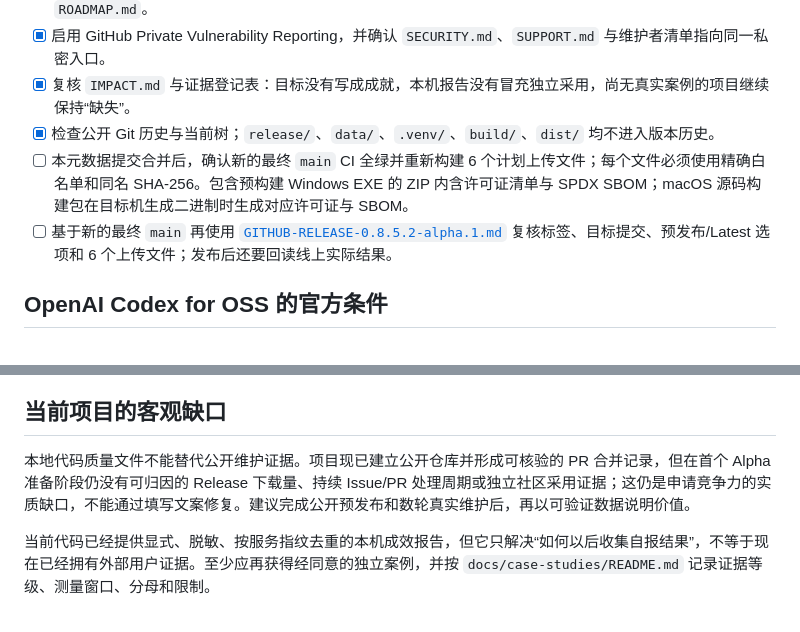
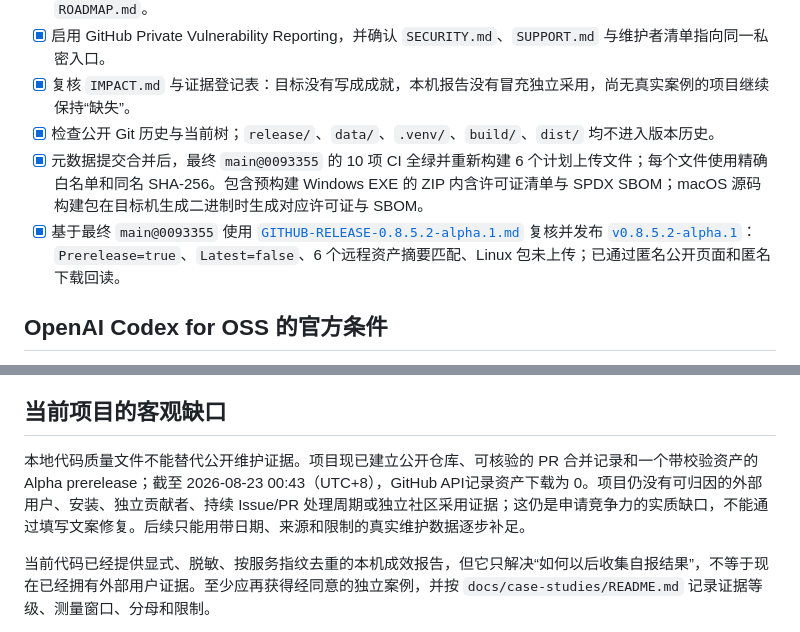
Before and after one commit to keith-yan/vibe-service-guardian, a Markdown page: docs/PUBLIC-RELEASE-CHECKLIST.md, 2 parts joined by grey strips. Drawn GitHub-style.

```diff
--- a/docs/PUBLIC-RELEASE-CHECKLIST.md
+++ b/docs/PUBLIC-RELEASE-CHECKLIST.md
@@ -14,8 +14,8 @@
 - [x] 启用 GitHub Private Vulnerability Reporting，并确认 `SECURITY.md`、`SUPPORT.md` 与维护者清单指向同一私密入口。
 - [x] 复核 `IMPACT.md` 与证据登记表：目标没有写成成就，本机报告没有冒充独立采用，尚无真实案例的项目继续保持“缺失”。
 - [x] 检查公开 Git 历史与当前树；`release/`、`data/`、`.venv/`、`build/`、`dist/` 均不进入版本历史。
-- [ ] 本元数据提交合并后，确认新的最终 `main` CI 全绿并重新构建 6 个计划上传文件；每个文件必须使用精确白名单和同名 SHA-256。包含预构建 Windows EXE 的 ZIP 内含许可证清单与 SPDX SBOM；macOS 源码构建包在目标机生成二进制时生成对应许可证与 SBOM。
-- [ ] 基于新的最终 `main` 再使用 [`GITHUB-RELEASE-0.8.5.2-alpha.1.md`](GITHUB-RELEASE-0.8.5.2-alpha.1.md) 复核标签、目标提交、预发布/Latest 选项和 6 个上传文件；发布后还要回读线上实际结果。
+- [x] 元数据提交合并后，最终 `main@0093355` 的 10 项 CI 全绿并重新构建 6 个计划上传文件；每个文件使用精确白名单和同名 SHA-256。包含预构建 Windows EXE 的 ZIP 内含许可证清单与 SPDX SBOM；macOS 源码构建包在目标机生成二进制时生成对应许可证与 SBOM。
+- [x] 基于最终 `main@0093355` 使用 [`GITHUB-RELEASE-0.8.5.2-alpha.1.md`](GITHUB-RELEASE-0.8.5.2-alpha.1.md) 复核并发布 [`v0.8.5.2-alpha.1`](https://github.com/keith-yan/vibe-service-guardian/releases/tag/v0.8.5.2-alpha.1)：`Prerelease=true`、`Latest=false`、6 个远程资产摘要匹配、Linux 包未上传；已通过匿名公开页面和匿名下载回读。
 
 ## OpenAI Codex for OSS 的官方条件
 
@@ -31,7 +31,7 @@
 
 ## 当前项目的客观缺口
 
-本地代码质量文件不能替代公开维护证据。项目现已建立公开仓库并形成可核验的 PR 合并记录，但在首个 Alpha 准备阶段仍没有可归因的 Release 下载量、持续 Issue/PR 处理周期或独立社区采用证据；这仍是申请竞争力的实质缺口，不能通过填写文案修复。建议完成公开预发布和数轮真实维护后，再以可验证数据说明价值。
+本地代码质量文件不能替代公开维护证据。项目现已建立公开仓库、可核验的 PR 合并记录和一个带校验资产的 Alpha prerelease；截至 2026-08-23 00:43（UTC+8），GitHub API记录资产下载为 0。项目仍没有可归因的外部用户、安装、独立贡献者、持续 Issue/PR 处理周期或独立社区采用证据；这仍是申请竞争力的实质缺口，不能通过填写文案修复。后续只能用带日期、来源和限制的真实维护数据逐步补足。
 
 当前代码已经提供显式、脱敏、按服务指纹去重的本机成效报告，但它只解决“如何以后收集自报结果”，不等于现在已经拥有外部用户证据。至少应再获得经同意的独立案例，并按 `docs/case-studies/README.md` 记录证据等级、测量窗口、分母和限制。
 
```
Also changed, not shown: IMPACT.md (+17 -6 lines), docs/EVIDENCE-REGISTER.md (+3 -1 lines).
